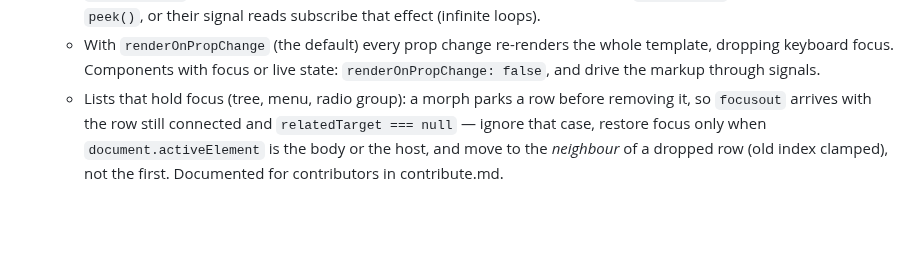
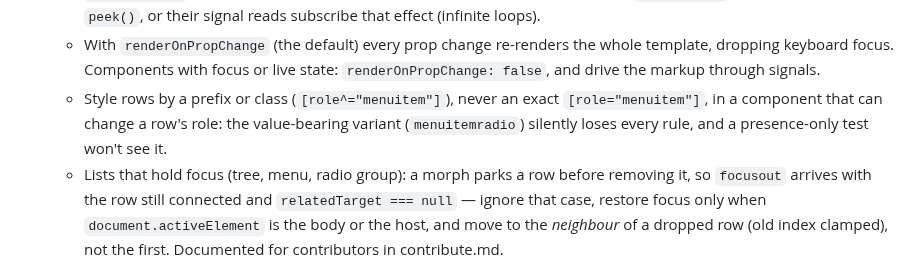
Before and after one commit to zweiundeins/starbase, a Markdown page: CLAUDE.md, the part around the change. GitHub-like rendering; blank space fills up the shorter version.

Commit message:
Note: style rows by role prefix, a changed role silently drops exact-match rules

```diff
--- a/CLAUDE.md
+++ b/CLAUDE.md
@@ -43,6 +43,7 @@ Community gallery for Datastar Rocket web components. Go 1.27, templ, SQLite (mo
   - Assigning an object to a signal *merges* into it (keys are never removed), and reading a missing key creates it. Keep maps and sets that change in plain closure variables, and expose only what the template renders (e.g. `$$.rows`).
   - `observeProps` callbacks run inside the effect of whoever set the attribute (e.g. `data-attr:x`): wrap them in `peek()`, or their signal reads subscribe that effect (infinite loops).
   - With `renderOnPropChange` (the default) every prop change re-renders the whole template, dropping keyboard focus. Components with focus or live state: `renderOnPropChange: false`, and drive the markup through signals.
+  - Style rows by a prefix or class (`[role^="menuitem"]`), never an exact `[role="menuitem"]`, in a component that can change a row's role: the value-bearing variant (`menuitemradio`) silently loses every rule, and a presence-only test won't see it.
   - Lists that hold focus (tree, menu, radio group): a morph parks a row before removing it, so `focusout` arrives with the row still connected and `relatedTarget === null` — ignore that case, restore focus only when `document.activeElement` is the body or the host, and move to the *neighbour* of a dropped row (old index clamped), not the first. Documented for contributors in contribute.md.
   - `<template data-for>` can re-evaluate a removed row once with the loop variable undefined when the list shrinks: use `r?.x` in row expressions.
   - Server data for a component: it emits an event (`sb-load`, `sb-search`), the page answers with `@get`, the server patches a signal (or morphs the prop), `data-attr` hands it back (see `sb-tree`, and the generic `/demo/data/…` endpoints for demos).
```
